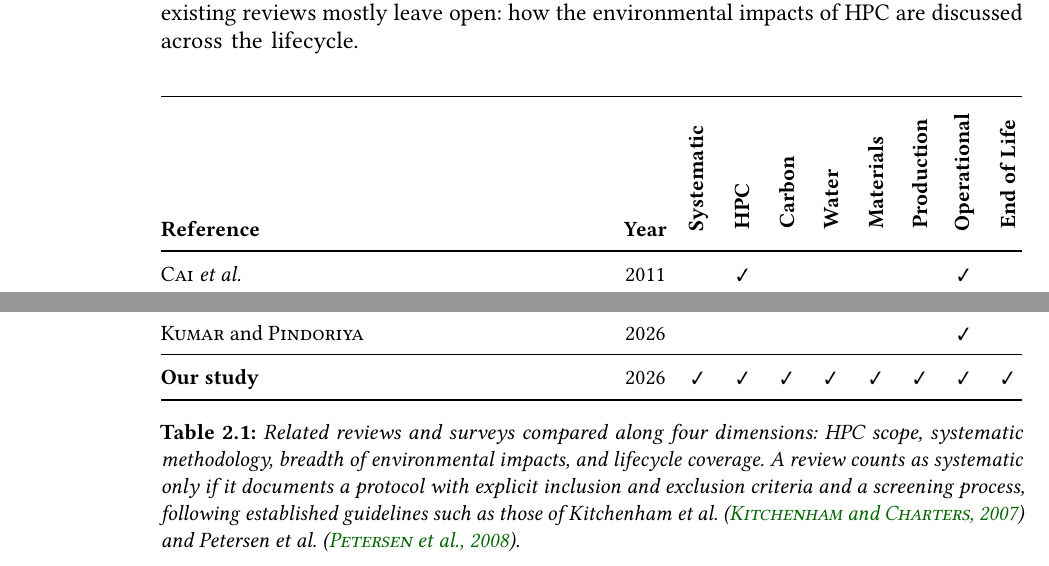
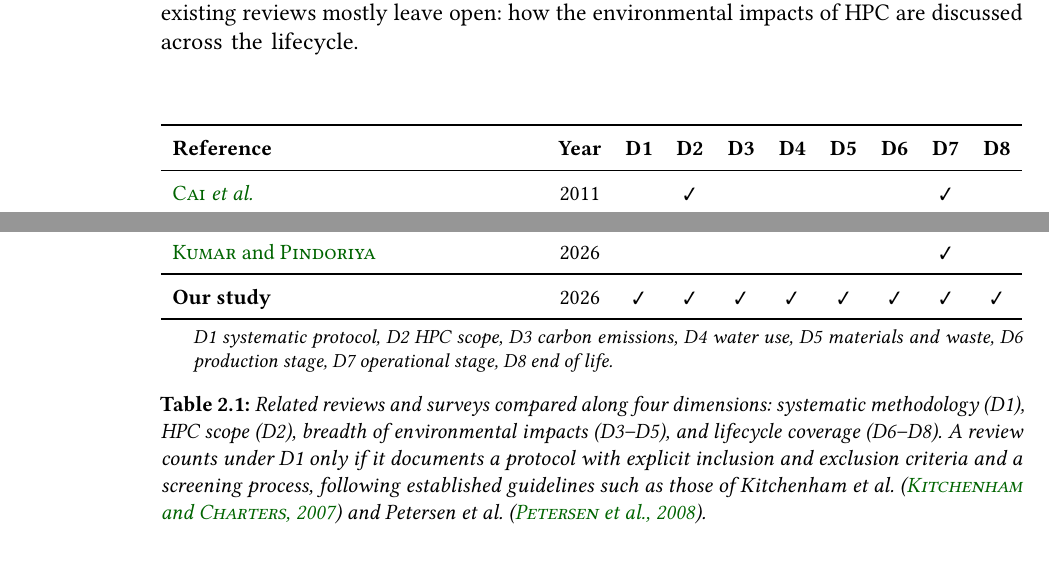
Before and after one commit to firilisinof/qualification, a LaTeX thesis (quali.tex, which reads content/01-what-the-field-measures.tex): two parts of page 10 of 37, joined at a grey line, cut so that both start at the same text, the shorter picture padded with empty space. Compiled offline with pdfLaTeX.

Commit message:
Use dimension IDs in the related reviews table
Rotated headers become D1-D8, explained in a note under the table.
Add \citeauthorlink so the author names in the table link to the
bibliography, which plain \citeauthor does not do.

```diff
--- a/content/01-what-the-field-measures.tex
+++ b/content/01-what-the-field-measures.tex
@@ -19,33 +19,37 @@ Across the reviews we found, none brings all four together: HPC scope, a systema
 \begin{table}
 \centering
 \small
-\setlength{\tabcolsep}{4pt}
+% \setlength{\tabcolsep}{6pt}
 \renewcommand{\arraystretch}{1.2}
-\renewcommand{\tabularxcolumn}[1]{b{#1}}
-\begin{tabularx}{\textwidth}{@{}X>{\centering\arraybackslash}b{0.8cm}*{8}{>{\centering\arraybackslash}b{0.5cm}}@{}}
+\begin{threeparttable}
+\begin{tabularx}{\textwidth}{@{\hspace{6pt}}X*{9}{c}@{\hspace{6pt}}}
 \toprule
-\textbf{Reference} & \textbf{Year} & \rotatebox[origin=l]{90}{\makebox[2.2cm][l]{\textbf{Systematic}}} & \rotatebox[origin=l]{90}{\makebox[2.2cm][l]{\textbf{HPC}}} & \rotatebox[origin=l]{90}{\makebox[2.2cm][l]{\textbf{Carbon}}} & \rotatebox[origin=l]{90}{\makebox[2.2cm][l]{\textbf{Water}}} & \rotatebox[origin=l]{90}{\makebox[2.2cm][l]{\textbf{Materials}}} & \rotatebox[origin=l]{90}{\makebox[2.2cm][l]{\textbf{Production}}} & \rotatebox[origin=l]{90}{\makebox[2.2cm][l]{\textbf{Operational}}} & \rotatebox[origin=l]{90}{\makebox[2.2cm][l]{\textbf{End of Life}}} \\
+\textbf{Reference} & \textbf{Year} & \textbf{D1} & \textbf{D2} & \textbf{D3} & \textbf{D4} & \textbf{D5} & \textbf{D6} & \textbf{D7} & \textbf{D8} \\
 \midrule
-\citeauthor{cai2011EnergyAware} & 2011 & & \(\checkmark\) & & & & & \(\checkmark\) & \\
-\citeauthor{whitehead2014Assessing} & 2014 & & & \(\checkmark\) & \(\checkmark\) & \(\checkmark\) & \(\checkmark\) & \(\checkmark\) & \(\checkmark\) \\
-\citeauthor{whitehead2015Assessing} & 2015 & & & \(\checkmark\) & \(\checkmark\) & \(\checkmark\) & \(\checkmark\) & \(\checkmark\) & \(\checkmark\) \\
-\citeauthor{chaudhry2015ThermalAware} & 2015 & & & \(\checkmark\) & & & & \(\checkmark\) & \\
-\citeauthor{shuja2016Sustainable} & 2016 & & & \(\checkmark\) & & & & \(\checkmark\) & \\
-\citeauthor{obrien2018Survey} & 2018 & & \(\checkmark\) & & & & & \(\checkmark\) & \\
-\citeauthor{czarnul2019EnergyAware} & 2019 & & \(\checkmark\) & & & & & \(\checkmark\) & \\
-\citeauthor{zhang2021Survey} & 2021 & & & & & & & \(\checkmark\) & \\
-\citeauthor{kocot2023EnergyAware} & 2023 & & \(\checkmark\) & & & & & \(\checkmark\) & \\
-\citeauthor{silva2024Review} & 2024 & & \(\checkmark\) & \(\checkmark\) & \(\checkmark\) & \(\checkmark\) & \(\checkmark\) & \(\checkmark\) & \(\checkmark\) \\
-\citeauthor{dorgeval2024Improved} & 2024 & & & \(\checkmark\) & \(\checkmark\) & \(\checkmark\) & \(\checkmark\) & \(\checkmark\) & \(\checkmark\) \\
-\citeauthor{nagarathinam2024Green} & 2024 & & & \(\checkmark\) & \(\checkmark\) & \(\checkmark\) & \(\checkmark\) & \(\checkmark\) & \\
-\citeauthor{kahil2025Reinforcement} & 2025 & \(\checkmark\) & & \(\checkmark\) & \(\checkmark\) & & & \(\checkmark\) & \\
-\citeauthor{safari2025Systematic} & 2025 & \(\checkmark\) & & \(\checkmark\) & \(\checkmark\) & & & \(\checkmark\) & \\
-\citeauthor{kumar2026Sustainable} & 2026 & & & & & & & \(\checkmark\) & \\
+\citeauthorlink{cai2011EnergyAware} & 2011 & & \(\checkmark\) & & & & & \(\checkmark\) & \\
+\citeauthorlink{whitehead2014Assessing} & 2014 & & & \(\checkmark\) & \(\checkmark\) & \(\checkmark\) & \(\checkmark\) & \(\checkmark\) & \(\checkmark\) \\
+\citeauthorlink{whitehead2015Assessing} & 2015 & & & \(\checkmark\) & \(\checkmark\) & \(\checkmark\) & \(\checkmark\) & \(\checkmark\) & \(\checkmark\) \\
+\citeauthorlink{chaudhry2015ThermalAware} & 2015 & & & \(\checkmark\) & & & & \(\checkmark\) & \\
+\citeauthorlink{shuja2016Sustainable} & 2016 & & & \(\checkmark\) & & & & \(\checkmark\) & \\
+\citeauthorlink{obrien2018Survey} & 2018 & & \(\checkmark\) & & & & & \(\checkmark\) & \\
+\citeauthorlink{czarnul2019EnergyAware} & 2019 & & \(\checkmark\) & & & & & \(\checkmark\) & \\
+\citeauthorlink{zhang2021Survey} & 2021 & & & & & & & \(\checkmark\) & \\
+\citeauthorlink{kocot2023EnergyAware} & 2023 & & \(\checkmark\) & & & & & \(\checkmark\) & \\
+\citeauthorlink{silva2024Review} & 2024 & & \(\checkmark\) & \(\checkmark\) & \(\checkmark\) & \(\checkmark\) & \(\checkmark\) & \(\checkmark\) & \(\checkmark\) \\
+\citeauthorlink{dorgeval2024Improved} & 2024 & & & \(\checkmark\) & \(\checkmark\) & \(\checkmark\) & \(\checkmark\) & \(\checkmark\) & \(\checkmark\) \\
+\citeauthorlink{nagarathinam2024Green} & 2024 & & & \(\checkmark\) & \(\checkmark\) & \(\checkmark\) & \(\checkmark\) & \(\checkmark\) & \\
+\citeauthorlink{kahil2025Reinforcement} & 2025 & \(\checkmark\) & & \(\checkmark\) & \(\checkmark\) & & & \(\checkmark\) & \\
+\citeauthorlink{safari2025Systematic} & 2025 & \(\checkmark\) & & \(\checkmark\) & \(\checkmark\) & & & \(\checkmark\) & \\
+\citeauthorlink{kumar2026Sustainable} & 2026 & & & & & & & \(\checkmark\) & \\
 \midrule
 \textbf{Our study} & 2026 & \(\checkmark\) & \(\checkmark\) & \(\checkmark\) & \(\checkmark\) & \(\checkmark\) & \(\checkmark\) & \(\checkmark\) & \(\checkmark\) \\
 \bottomrule
 \end{tabularx}
-\caption{Related reviews and surveys compared along four dimensions: HPC scope, systematic methodology, breadth of environmental impacts, and lifecycle coverage. A review counts as systematic only if it documents a protocol with explicit inclusion and exclusion criteria and a screening process, following established guidelines such as those of Kitchenham et al. \parencite{kitchenham2007Guidelines} and Petersen et al. \parencite{petersen2008Systematic}.}
+\begin{tablenotes}
+\item D1 systematic protocol, D2 HPC scope, D3 carbon emissions, D4 water use, D5 materials and waste, D6 production stage, D7 operational stage, D8 end of life.
+\end{tablenotes}
+\end{threeparttable}
+\caption{Related reviews and surveys compared along four dimensions: systematic methodology (D1), HPC scope (D2), breadth of environmental impacts (D3--D5), and lifecycle coverage (D6--D8). A review counts under D1 only if it documents a protocol with explicit inclusion and exclusion criteria and a screening process, following established guidelines such as those of Kitchenham et al. \parencite{kitchenham2007Guidelines} and Petersen et al. \parencite{petersen2008Systematic}.}
 \label{tab:comparison-rel}
 \end{table}
 
```
Also changed, not shown: quali.tex (+14 -0 lines).
